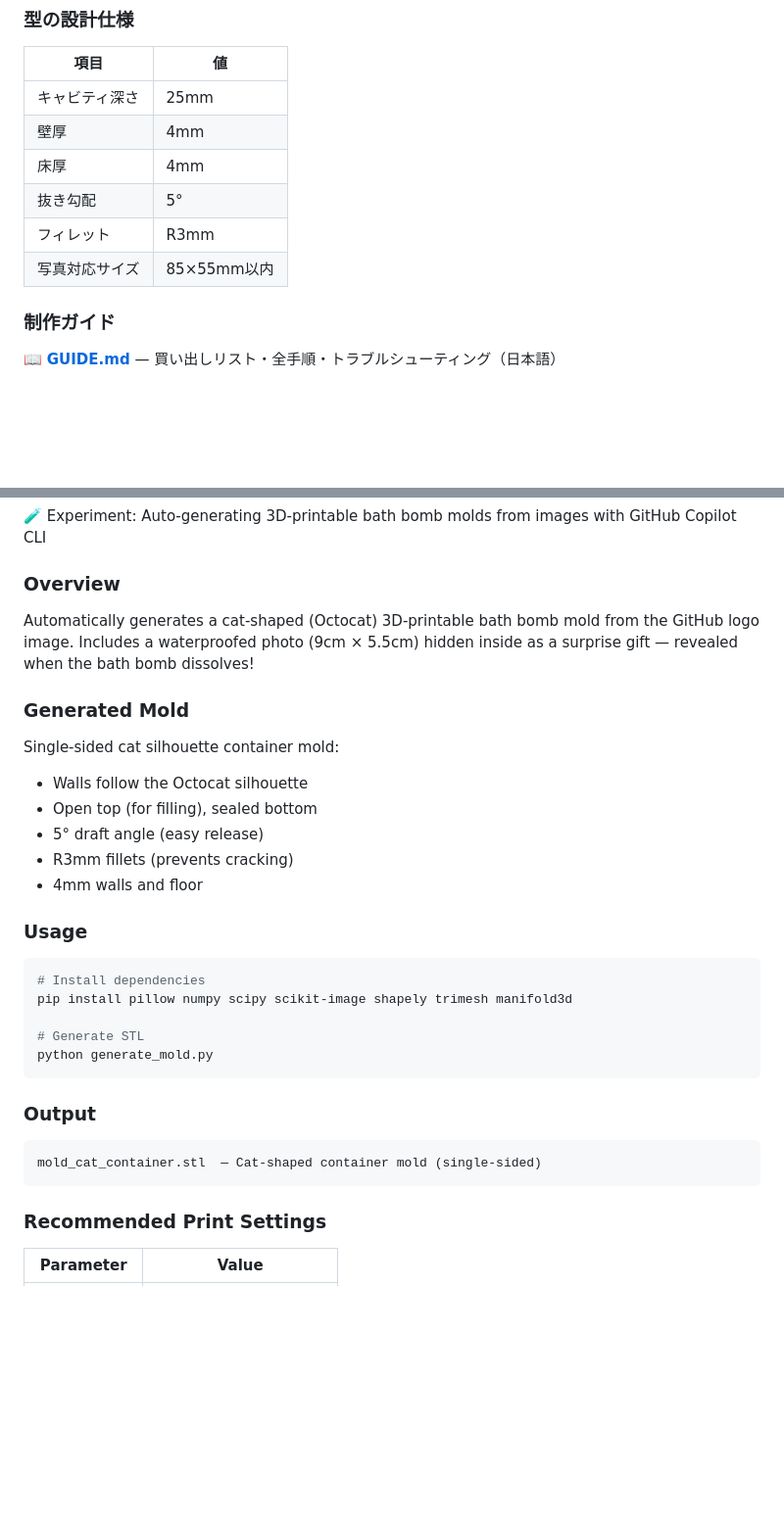
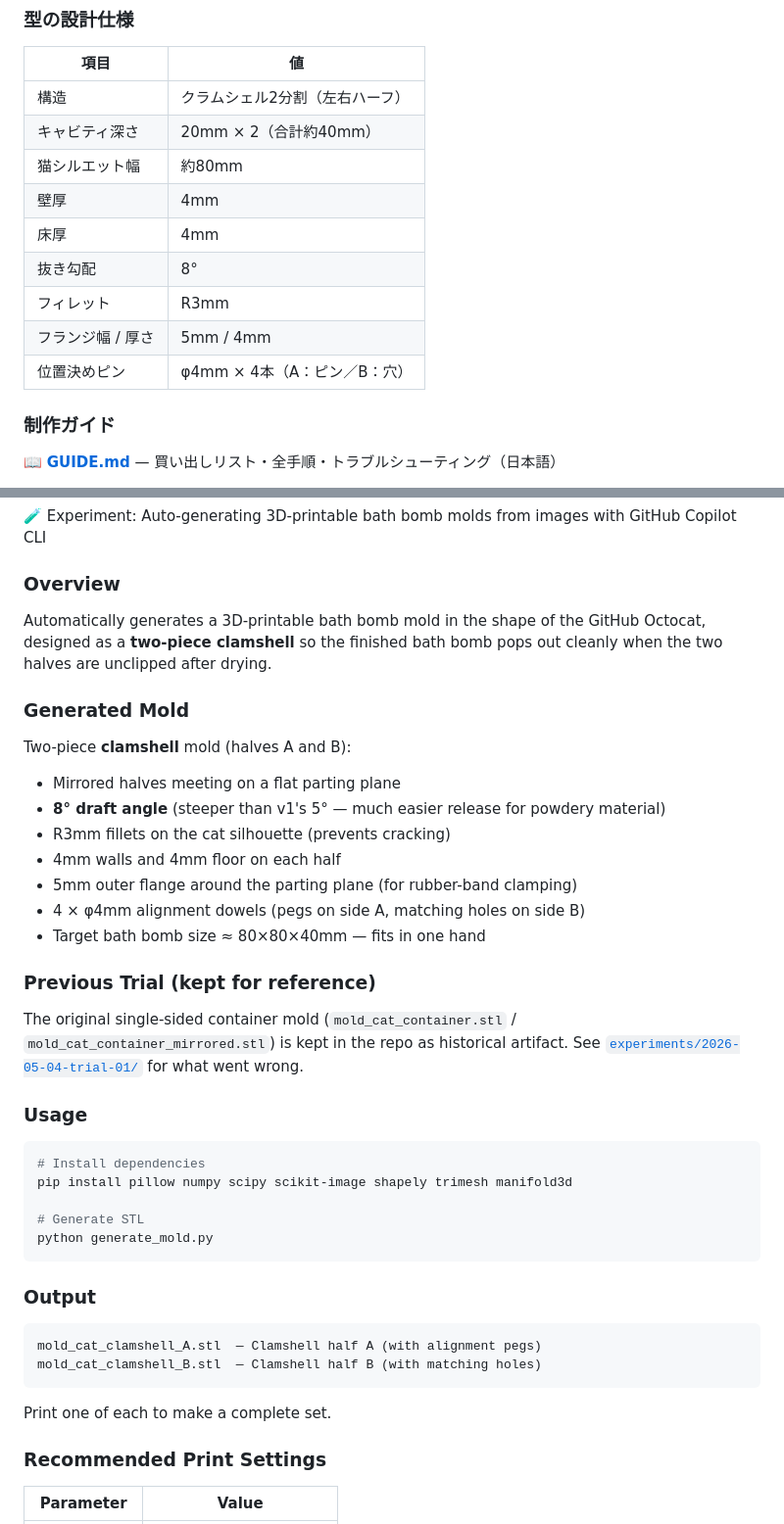
Before and after one commit to ktanino10/copilot-cli-bathbomb-experiment, a Markdown page: README.md, 2 parts joined by grey strips. Shown at 98% size. Rendered like a GitHub page; blank space fills up the shorter version.

````diff
--- a/README.md
+++ b/README.md
@@ -57,12 +66,15 @@ mold_cat_container.stl  — 猫型コンテナモールド（片面型）
 
 | 項目 | 値 |
 |------|-----|
-| キャビティ深さ | 25mm |
+| 構造 | クラムシェル2分割（左右ハーフ） |
+| キャビティ深さ | 20mm × 2（合計約40mm） |
+| 猫シルエット幅 | 約80mm |
 | 壁厚 | 4mm |
 | 床厚 | 4mm |
-| 抜き勾配 | 5° |
+| 抜き勾配 | 8° |
 | フィレット | R3mm |
-| 写真対応サイズ | 85×55mm以内 |
+| フランジ幅 / 厚さ | 5mm / 4mm |
+| 位置決めピン | φ4mm × 4本（A：ピン／B：穴） |
 
 ### 制作ガイド
 
@@ -85,18 +97,27 @@ mold_cat_container.stl  — 猫型コンテナモールド（片面型）
 
 ### Overview
 
-Automatically generates a cat-shaped (Octocat) 3D-printable bath bomb mold from the GitHub logo image.
-Includes a waterproofed photo (9cm × 5.5cm) hidden inside as a surprise gift — revealed when the bath bomb dissolves!
+Automatically generates a 3D-printable bath bomb mold in the shape of the GitHub Octocat,
+designed as a **two-piece clamshell** so the finished bath bomb pops out cleanly when the
+two halves are unclipped after drying.
 
 ### Generated Mold
 
-Single-sided cat silhouette container mold:
+Two-piece **clamshell** mold (halves A and B):
 
-- Walls follow the Octocat silhouette
-- Open top (for filling), sealed bottom
-- 5° draft angle (easy release)
-- R3mm fillets (prevents cracking)
-- 4mm walls and floor
+- Mirrored halves meeting on a flat parting plane
+- **8° draft angle** (steeper than v1's 5° — much easier release for powdery material)
+- R3mm fillets on the cat silhouette (prevents cracking)
+- 4mm walls and 4mm floor on each half
+- 5mm outer flange around the parting plane (for rubber-band clamping)
+- 4 × φ4mm alignment dowels (pegs on side A, matching holes on side B)
+- Target bath bomb size ≈ 80×80×40mm — fits in one hand
+
+### Previous Trial (kept for reference)
+
+The original single-sided container mold (`mold_cat_container.stl` /
+`mold_cat_container_mirrored.stl`) is kept in the repo as historical artifact.
+See [`experiments/2026-05-04-trial-01/`](experiments/2026-05-04-trial-01/) for what went wrong.
 
 ### Usage
 
@@ -111,8 +132,11 @@ python generate_mold.py
 ### Output
 
 ```
-mold_cat_container.stl  — Cat-shaped container mold (single-sided)
+mold_cat_clamshell_A.stl  — Clamshell half A (with alignment pegs)
+mold_cat_clamshell_B.stl  — Clamshell half B (with matching holes)
 ```
+
+Print one of each to make a complete set.
 
 ### Recommended Print Settings
 
````
Also changed, not shown: other parts of README.md (+23 -11 lines), GUIDE.md (+70 -78 lines), GUIDE_EN.md (+67 -74 lines).
